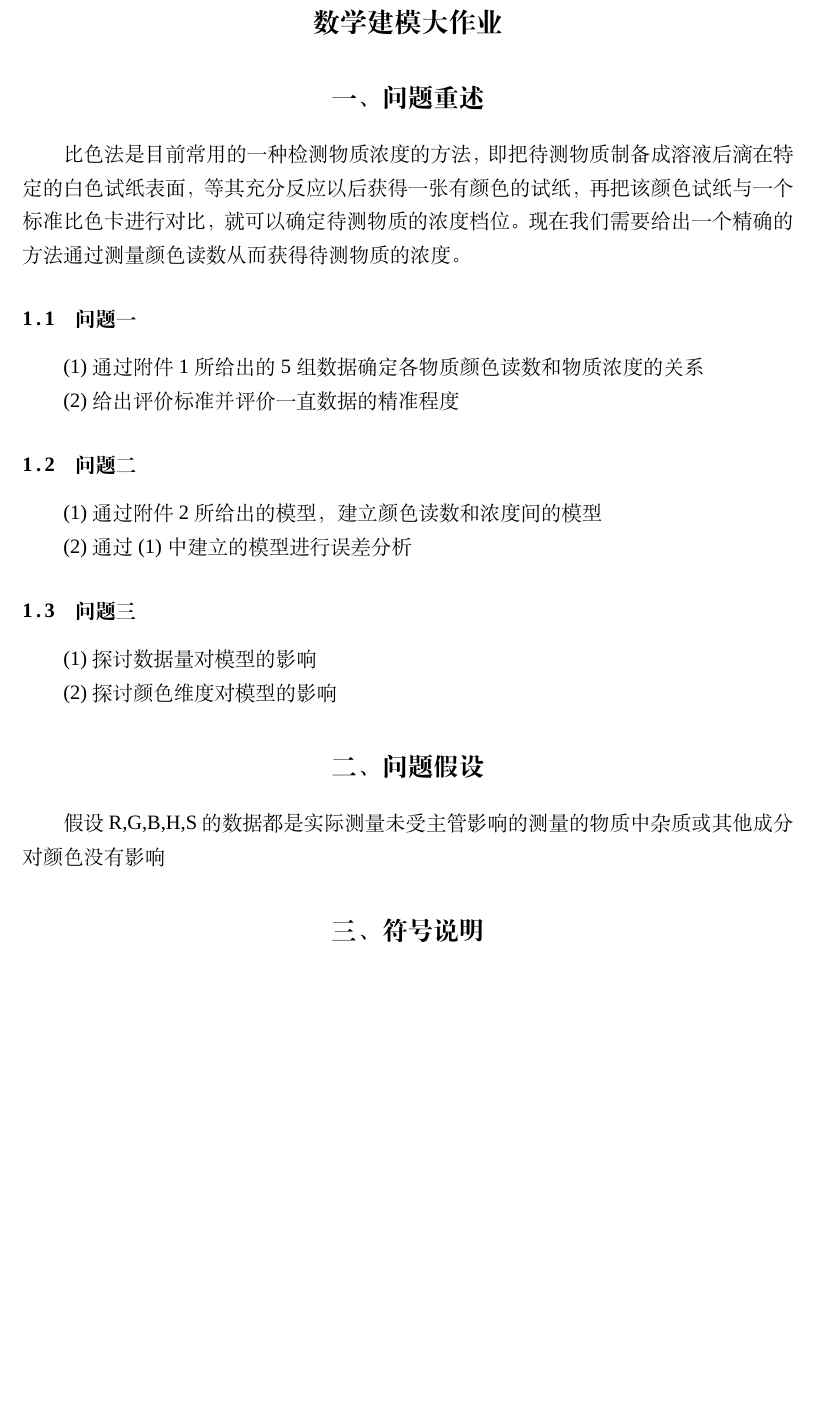
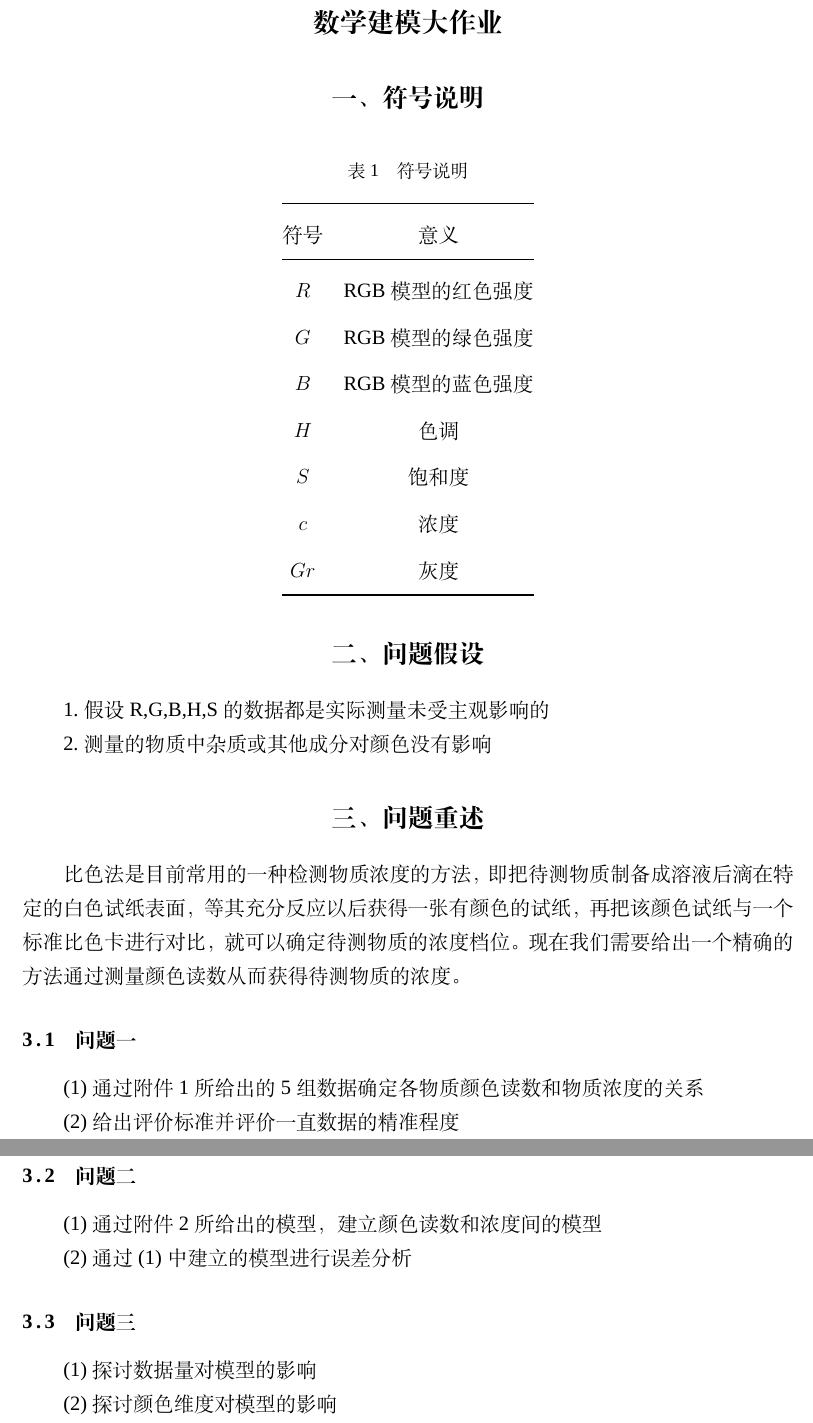
Before and after one commit to yuanjingsong/MCM_Homework, a LaTeX thesis (Paper.tex, which reads Chapters/符号说明.tex, Chapters/问题假设.tex, Chapters/问题重述.tex): part of page 1 of 24 before the commit and two parts of pages 1 and 2 of 24 after it, the two joined at a grey line, cut so that both start at the same text, the shorter picture padded with empty space. Compiled offline with XeLaTeX; a missing font is replaced by an installed copy or a similar font.

Commit message:
modify hierarchy and add Symsblos Declaration

```diff
--- /dev/null
+++ b/Chapters/符号说明.tex
@@ -0,0 +1,18 @@
+\section{符号说明}
+
+\begin{table}[H]
+    \centering
+    \caption{符号说明}
+    %\label{my-label}
+    \begin{tabular}{@{}cc@{}}
+    \toprule
+    符号       & 意义         \\ \midrule
+    $R$      & RGB模型的红色强度        \\
+    $G$      & RGB模型的绿色强度       \\
+    $B$      & RGB模型的蓝色强度  \\
+    $H$      & 色调       \\
+    $S$      & 饱和度  \\
+    $c$   & 浓度   \\
+    $Gr$   & 灰度      \\ \bottomrule
+    \end{tabular}
+\end{table}
--- /dev/null
+++ b/Chapters/问题假设.tex
@@ -0,0 +1,4 @@
+\section{问题假设}
+1.假设R,G,B,H,S的数据都是实际测量未受主观影响的
+
+2.测量的物质中杂质或其他成分对颜色没有影响
--- a/Chapters/问题重述.tex
+++ b/Chapters/问题重述.tex
@@ -16,9 +16,3 @@
 (1)探讨数据量对模型的影响
 
 (2)探讨颜色维度对模型的影响
-
-\section{问题假设}
-假设R,G,B,H,S的数据都是实际测量未受主管影响的
-测量的物质中杂质或其他成分对颜色没有影响
-
-\section{符号说明}
```
Also changed, not shown: Chapters/模型建立.tex (deleted, +0 -25 lines), Paper.tex (+2 -1 lines), 1 other file.
